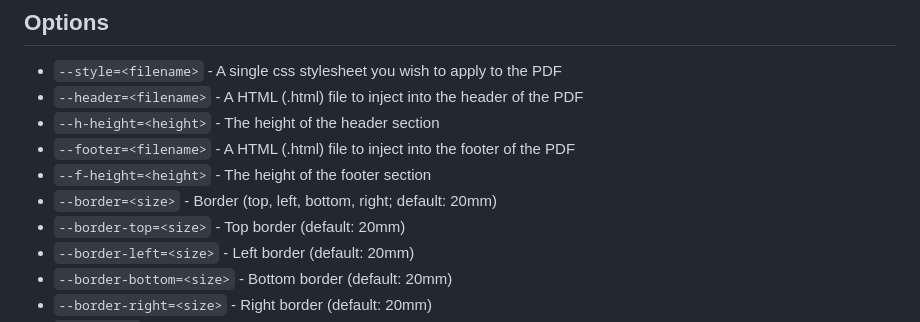
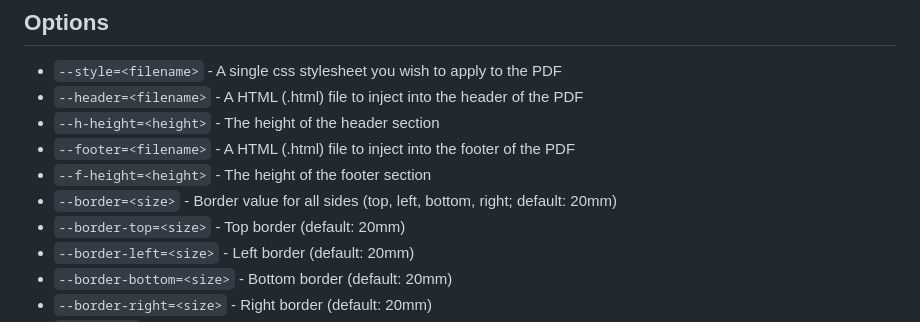
Before and after one commit to elliotblackburn/mdpdf, a Markdown page: README.md, the part around the change. Rendered like a GitHub page.

Commit message:
Improve border docs

```diff
--- a/README.md
+++ b/README.md
@@ -37,7 +37,7 @@ Install locally to access the API.
 * `--h-height=<height>`         - The height of the header section
 * `--footer=<filename>`         - A HTML (.html) file to inject into the footer of the PDF
 * `--f-height=<height>`         - The height of the footer section
-* `--border=<size>`             - Border (top, left, bottom, right; default: 20mm)
+* `--border=<size>`             - Border value for all sides (top, left, bottom, right; default: 20mm)
 * `--border-top=<size>`         - Top border (default: 20mm)
 * `--border-left=<size>`        - Left border (default: 20mm)
 * `--border-bottom=<size>`      - Bottom border (default: 20mm)
```
